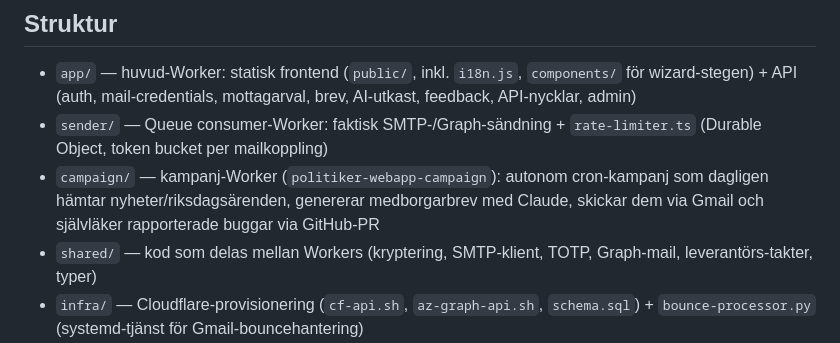
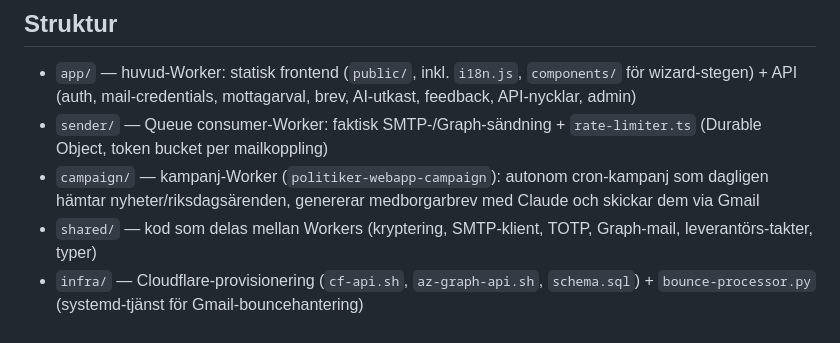
Before and after one commit to blixten85/politiker-webapp, a Markdown page: README.md, the part around the change. GitHub-like rendering.

Commit message:
docs: ta bort inaktuell 'självläker buggar via GitHub-PR' (issue-fixern borttagen i #102) (#105)
Co-Authored-By: Claude Opus 4.8 <noreply@anthropic.com>
Claude-Session: https://claude.ai/code/session_014ZYvYjnQKfnugvJyRYe9e4

```diff
--- a/README.md
+++ b/README.md
@@ -39,7 +39,7 @@ skrapningslogiken.
 
 - `app/` — huvud-Worker: statisk frontend (`public/`, inkl. `i18n.js`, `components/` för wizard-stegen) + API (auth, mail-credentials, mottagarval, brev, AI-utkast, feedback, API-nycklar, admin)
 - `sender/` — Queue consumer-Worker: faktisk SMTP-/Graph-sändning + `rate-limiter.ts` (Durable Object, token bucket per mailkoppling)
-- `campaign/` — kampanj-Worker (`politiker-webapp-campaign`): autonom cron-kampanj som dagligen hämtar nyheter/riksdagsärenden, genererar medborgarbrev med Claude, skickar dem via Gmail och självläker rapporterade buggar via GitHub-PR
+- `campaign/` — kampanj-Worker (`politiker-webapp-campaign`): autonom cron-kampanj som dagligen hämtar nyheter/riksdagsärenden, genererar medborgarbrev med Claude och skickar dem via Gmail
 - `shared/` — kod som delas mellan Workers (kryptering, SMTP-klient, TOTP, Graph-mail, leverantörs-takter, typer)
 - `infra/` — Cloudflare-provisionering (`cf-api.sh`, `az-graph-api.sh`, `schema.sql`) + `bounce-processor.py` (systemd-tjänst för Gmail-bouncehantering)
 
```
